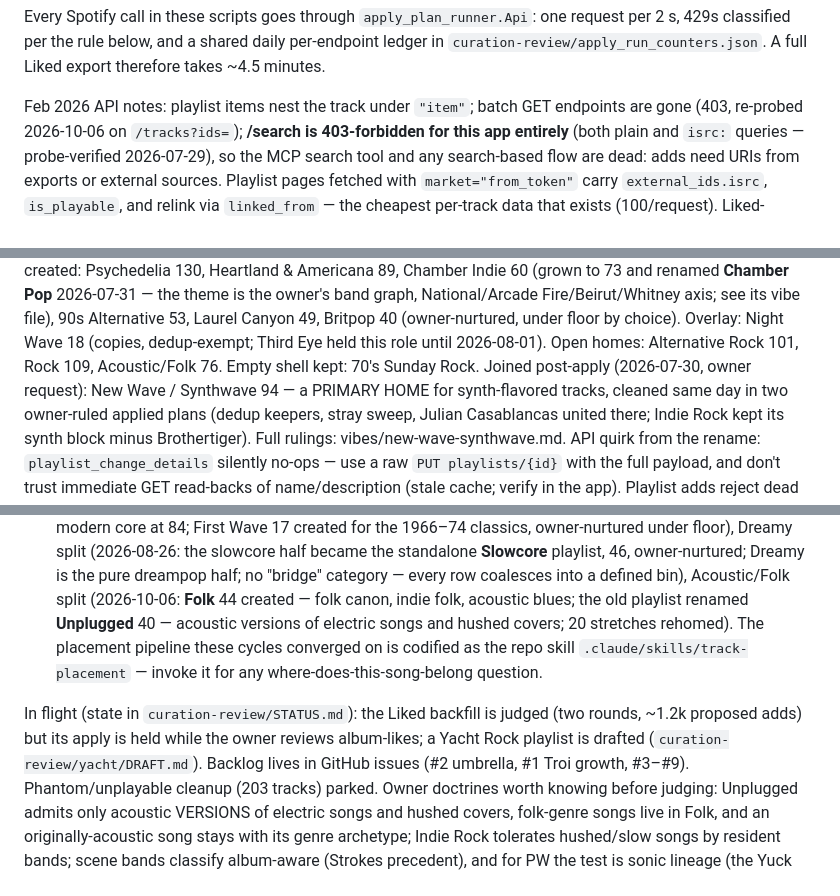
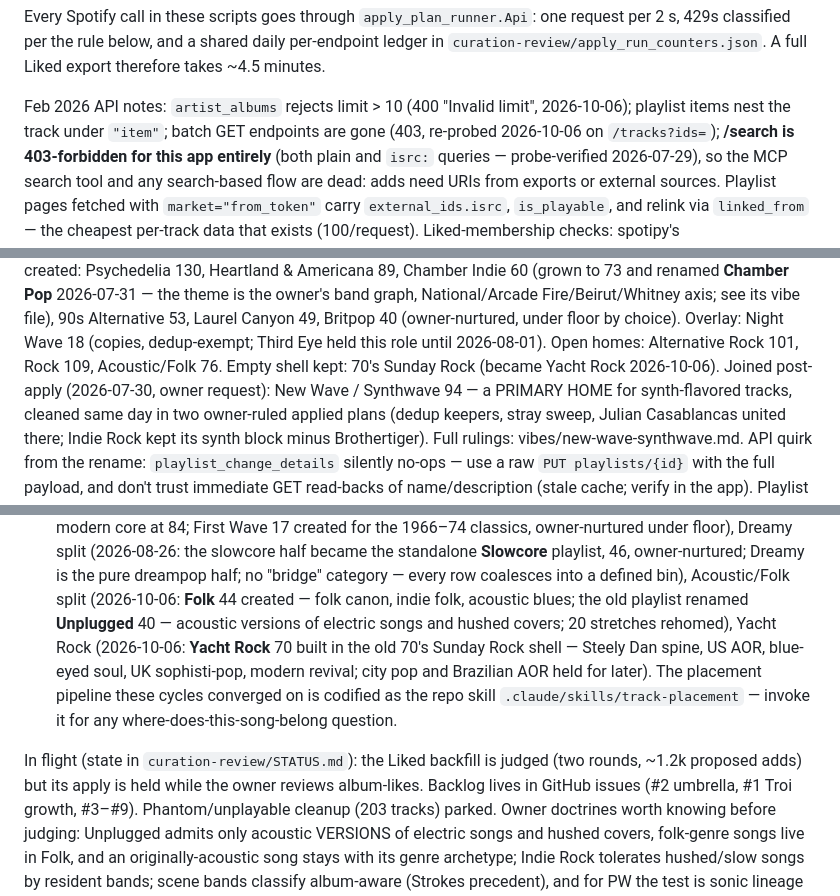
Before and after one commit to JoaoVictorDaijo/vibe-my-spotify, a Markdown page: CLAUDE.md, 3 parts joined by grey strips. Drawn GitHub-style.

Commit message:
docs: Yacht Rock joins the roster; artist_albums caps limit at 10

```diff
--- a/CLAUDE.md
+++ b/CLAUDE.md
@@ -48,7 +48,8 @@ one request per 2 s, 429s classified per the rule below, and a shared daily
 per-endpoint ledger in `curation-review/apply_run_counters.json`. A full
 Liked export therefore takes ~4.5 minutes.
 
-Feb 2026 API notes: playlist items nest the track under `"item"`; batch GET
+Feb 2026 API notes: `artist_albums` rejects limit > 10 (400 "Invalid limit",
+2026-10-06); playlist items nest the track under `"item"`; batch GET
 endpoints are gone (403, re-probed 2026-10-06 on `/tracks?ids=`); **/search is 403-forbidden for this app entirely**
 (both plain and `isrc:` queries — probe-verified 2026-07-29), so the MCP
 search tool and any search-based flow are dead: adds need URIs from exports
@@ -163,7 +164,7 @@ file), 90s Alternative 53, Laurel Canyon 49, Britpop 40 (owner-nurtured,
 under floor by choice). Overlay: Night Wave 18 (copies, dedup-exempt; Third Eye
 held this role until 2026-08-01). Open homes:
 Alternative Rock 101, Rock 109, Acoustic/Folk 76. Empty shell kept: 70's
-Sunday Rock. Joined post-apply (2026-07-30, owner request): New Wave /
+Sunday Rock (became Yacht Rock 2026-10-06). Joined post-apply (2026-07-30, owner request): New Wave /
 Synthwave 94 — a PRIMARY HOME for synth-flavored tracks, cleaned same day
 in two owner-ruled applied plans (dedup keepers, stray sweep, Julian
 Casablancas united there; Indie Rock kept its synth block minus
@@ -188,14 +189,17 @@ floor), Dreamy split (2026-08-26: the slowcore half became the standalone
 no "bridge" category — every row coalesces into a defined bin),
 Acoustic/Folk split (2026-10-06: **Folk** 44 created — folk canon, indie
 folk, acoustic blues; the old playlist renamed **Unplugged** 40 — acoustic
-versions of electric songs and hushed covers; 20 stretches rehomed). The
+versions of electric songs and hushed covers; 20 stretches rehomed),
+Yacht Rock (2026-10-06: **Yacht Rock** 70 built in the old 70's Sunday Rock
+shell — Steely Dan spine, US AOR, blue-eyed soul, UK sophisti-pop, modern
+revival; city pop and Brazilian AOR held for later). The
 placement pipeline these cycles converged on is codified as the repo skill
 `.claude/skills/track-placement` — invoke it for any
 where-does-this-song-belong question.
 
 In flight (state in `curation-review/STATUS.md`): the Liked backfill is
 judged (two rounds, ~1.2k proposed adds) but its apply is held while the
-owner reviews album-likes; a Yacht Rock playlist is drafted (`curation-review/yacht/DRAFT.md`). Backlog
+owner reviews album-likes. Backlog
 lives in GitHub issues (#2 umbrella, #1 Troi growth, #3–#9).
 Phantom/unplayable cleanup (203 tracks) parked. Owner doctrines
 worth knowing before judging: Unplugged admits only acoustic VERSIONS of
```
